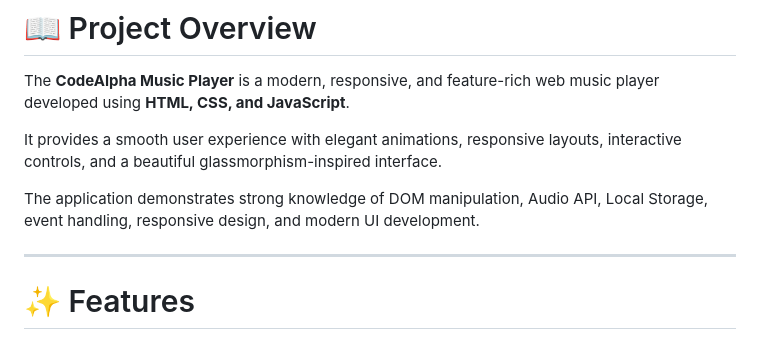
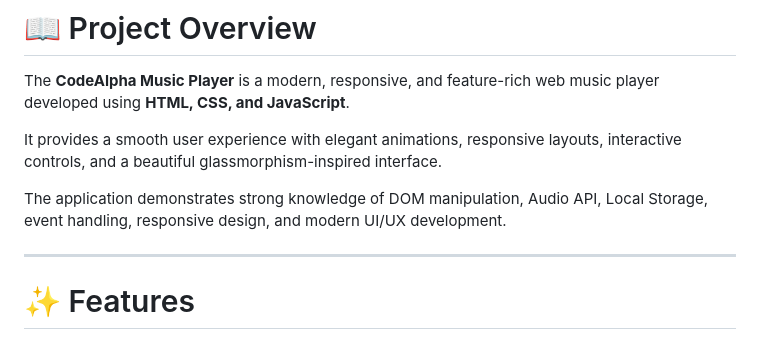
Before and after one commit to aneeshrao0207/CodeAlpha-MusicPlayer, a Markdown page: README.md, the part around the change. GitHub-like rendering.

Commit message:
.
Updated 'modern UI development' to 'modern UI/UX development' for clarity.

```diff
--- a/README.md
+++ b/README.md
@@ -28,7 +28,7 @@ The **CodeAlpha Music Player** is a modern, responsive, and feature-rich web mus
 
 It provides a smooth user experience with elegant animations, responsive layouts, interactive controls, and a beautiful glassmorphism-inspired interface.
 
-The application demonstrates strong knowledge of DOM manipulation, Audio API, Local Storage, event handling, responsive design, and modern UI development.
+The application demonstrates strong knowledge of DOM manipulation, Audio API, Local Storage, event handling, responsive design, and modern UI/UX development.
 
 ---
 
```
